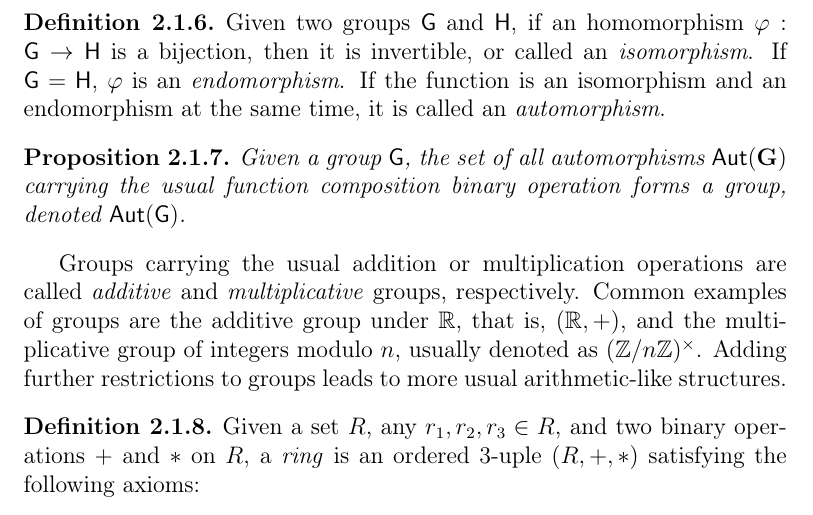
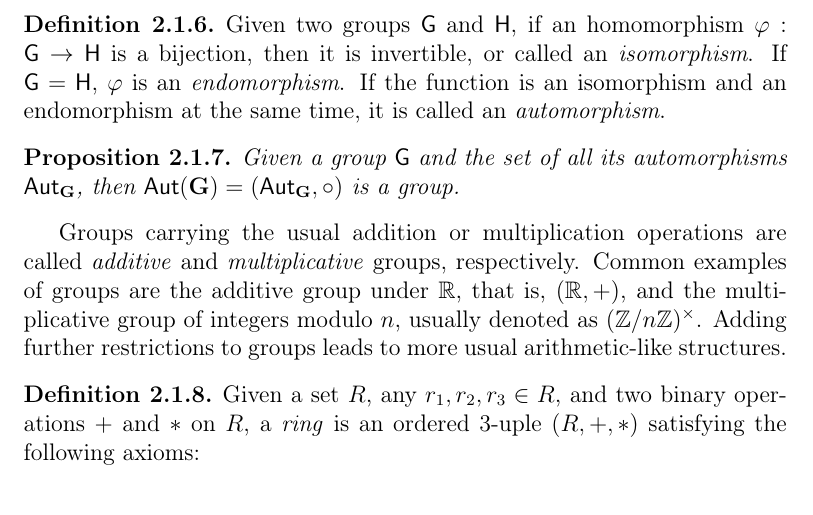
Before and after one commit to zambonin/msc, a LaTeX thesis (main.tex): part of page 10 of 41, cut so that both start at the same text. Compiled offline with pdfLaTeX.

Commit message:
overleaf_to_git: update main.tex from r5213 to r5234

```diff
--- a/main.tex
+++ b/main.tex
@@ -139,7 +139,7 @@ Oftentimes it is convenient to interpret elements as those of a different group.
 \end{definition}
 
 \begin{proposition}\label{prop:autgroup}
-  Given a group $\mathsf{G}$, the set of all automorphisms $\mathsf{Aut}(\mathbf{G})$ carrying the usual function composition binary operation forms a group, denoted $\mathsf{Aut}(\mathsf{G})$.
+  Given a group $\mathsf{G}$ and the set of all its automorphisms $\mathsf{Aut}_{\mathbf{G}}$, then $\mathsf{Aut}(\mathbf{G}) = (\mathsf{Aut}_{\mathbf{G}}, \circ)$ is a group.
 \end{proposition}
 
 Groups carrying the usual addition or multiplication operations are called \emph{additive} and \emph{multiplicative} groups, respectively. Common examples of groups are the additive group under $\mathbb{R}$, that is, $(\mathbb{R}, +)$, and the multiplicative group of integers modulo $n$, usually denoted as $(\mathbb{Z}/n\mathbb{Z})^{\times}$. Adding further restrictions to groups leads to more usual arithmetic-like structures.
```
